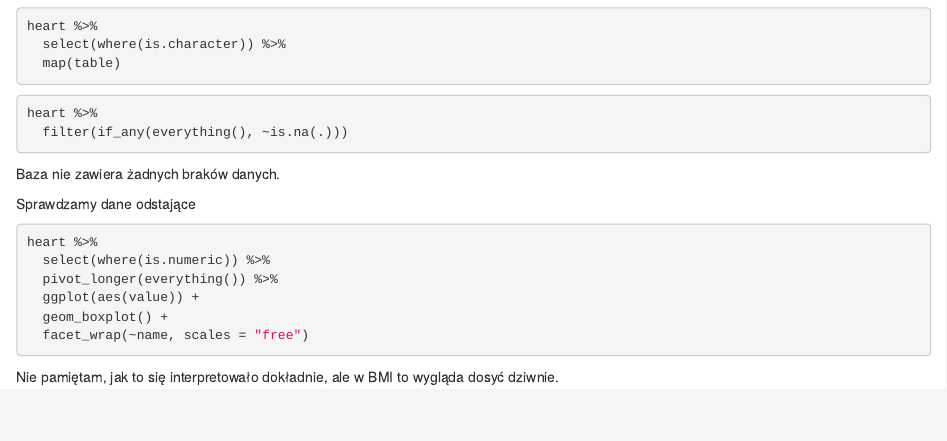
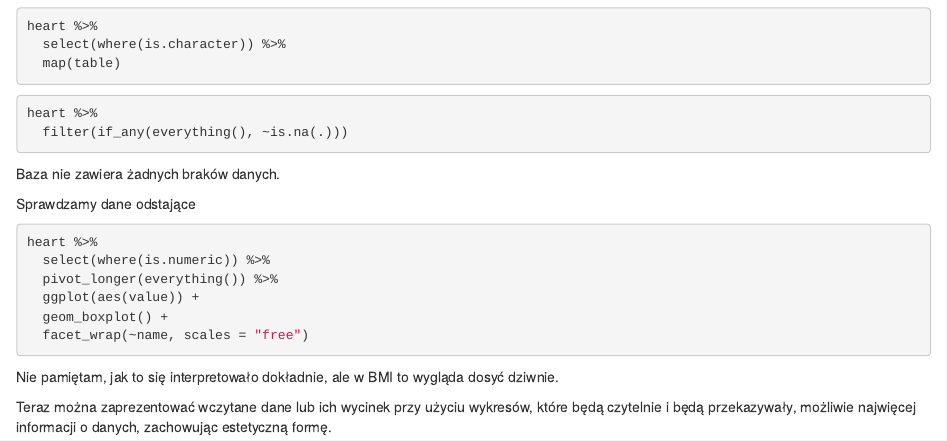
Before and after one commit to janhermez/Personal-Key-Indicators-of-Heart-Disease, an R Markdown document (heart.Rmd): the page in a window 1100 px wide, from 890 px down. Rendered offline with R 4.5, knitr and Pandoc, with nearby package versions; the code chunks are not run, so their results and figures are left out.

Commit message:
Update heart.Rmd

````diff
--- a/heart.Rmd
+++ b/heart.Rmd
@@ -98,3 +98,5 @@ heart %>%
 ```
 
 Nie pamiętam, jak to się interpretowało dokładnie, ale w BMI to wygląda dosyć dziwnie.
+
+Teraz można zaprezentować wczytane dane lub ich wycinek przy użyciu wykresów, które będą czytelnie i będą przekazywały, możliwie najwięcej informacji o danych, zachowując estetyczną formę.
````
